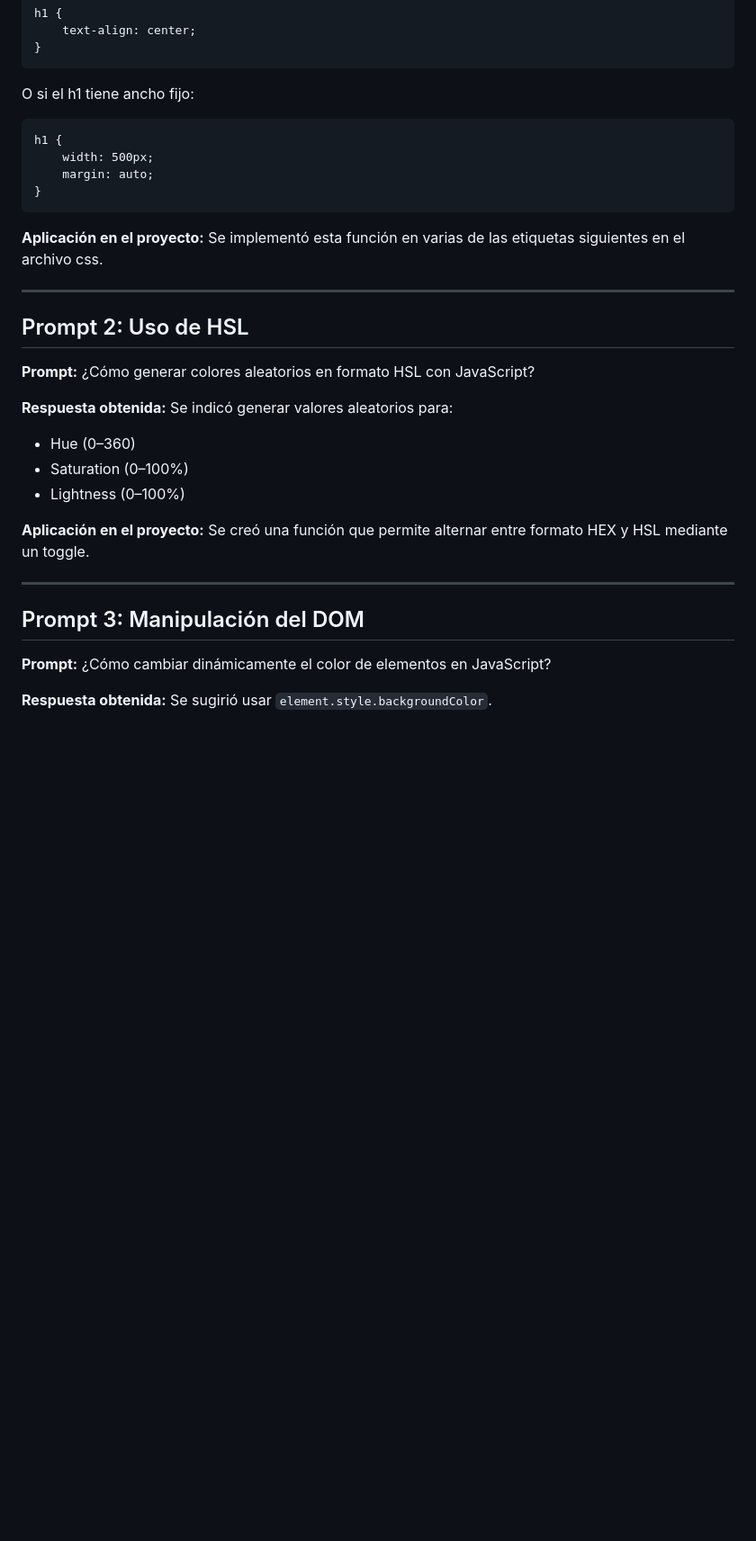
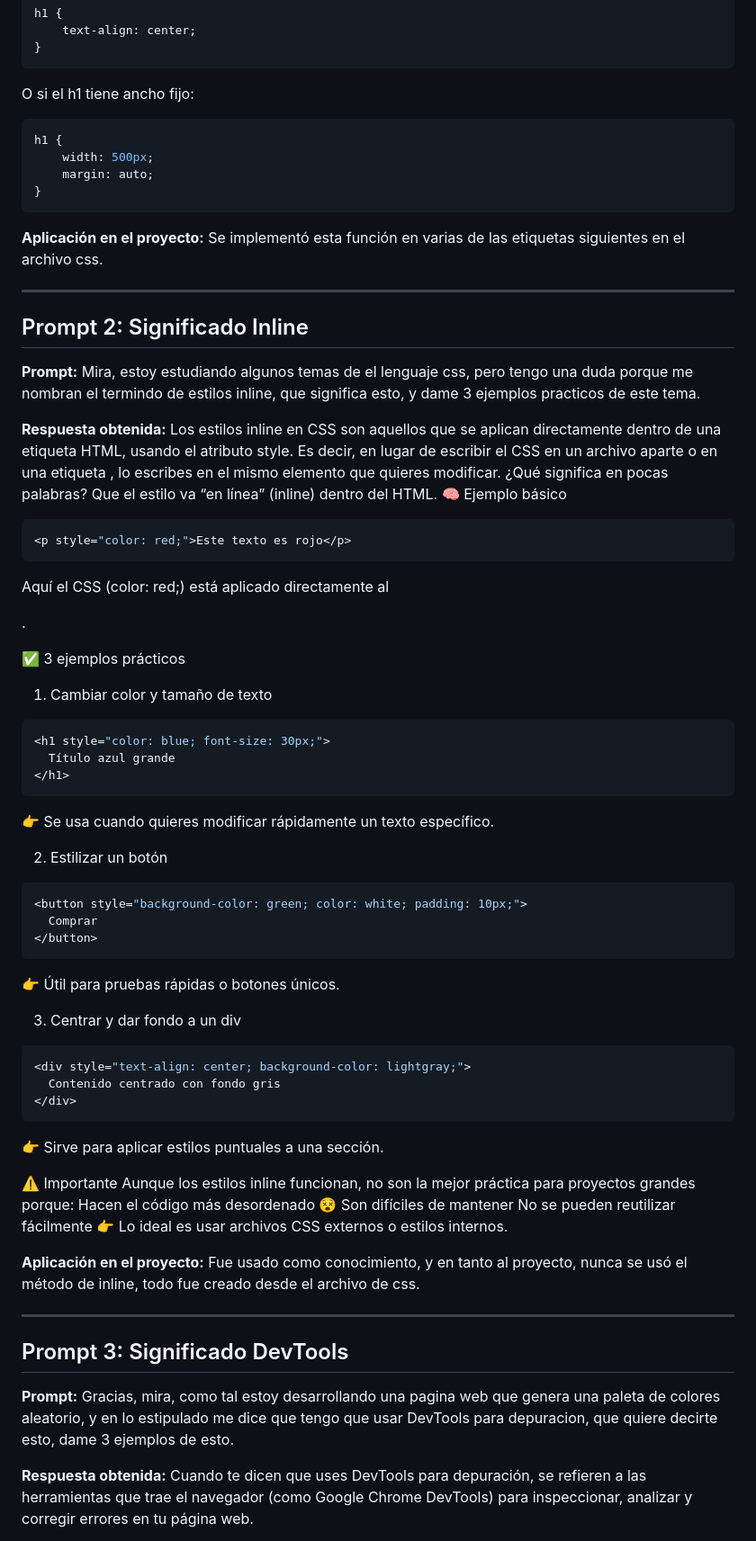
Before and after one commit to Emanuel-Melo/Proyecto-M1-Bootcamp-Desarrollo-Web-FullStack, a Markdown page: Documentacion/prompts.md, the part around one of its changes. Shown at 90% size. GitHub-like rendering; blank space fills up the shorter version.

Commit message:
Edición archivo prompts, edición prompt 3

`````diff
--- a/Documentacion/prompts.md
+++ b/Documentacion/prompts.md
@@ -41,7 +41,7 @@ h1 {
 }
 ```
 O si el h1 tiene ancho fijo:
-```
+```css
 h1 {
     width: 500px;
     margin: auto;
@@ -52,28 +52,64 @@ Se implementó esta función en varias de las etiquetas siguientes en el archivo
 
 -------------------------------------------------------------------------------------------------------------------------------------------------------------------
 
-## Prompt 2: Uso de HSL
+## Prompt 2: Significado Inline
 
 **Prompt:**
-¿Cómo generar colores aleatorios en formato HSL con JavaScript?
+Mira, estoy estudiando algunos temas de el lenguaje css, pero tengo una duda porque me nombran el termindo de estilos inline, que significa esto, y dame 3 ejemplos practicos de este tema.
 
 **Respuesta obtenida:**
-Se indicó generar valores aleatorios para:
+Los estilos inline en CSS son aquellos que se aplican directamente dentro de una etiqueta HTML, usando el atributo style.
+Es decir, en lugar de escribir el CSS en un archivo aparte o en una etiqueta <style>, lo escribes en el mismo elemento que quieres modificar.
+¿Qué significa en pocas palabras?
+Que el estilo va “en línea” (inline) dentro del HTML.
+🧠 Ejemplo básico
+````css
+<p style="color: red;">Este texto es rojo</p>
+````
+Aquí el CSS (color: red;) está aplicado directamente al <p>.
 
-* Hue (0–360)
-* Saturation (0–100%)
-* Lightness (0–100%)
+✅ 3 ejemplos prácticos
+1. Cambiar color y tamaño de texto
+````css
+<h1 style="color: blue; font-size: 30px;">
+  Título azul grande
+</h1>
+````
+👉 Se usa cuando quieres modificar rápidamente un texto específico.
+
+2. Estilizar un botón
+````css
+<button style="background-color: green; color: white; padding: 10px;">
+  Comprar
+</button>
+````
+👉 Útil para pruebas rápidas o botones únicos.
+
+3. Centrar y dar fondo a un div
+````css
+<div style="text-align: center; background-color: lightgray;">
+  Contenido centrado con fondo gris
+</div>
+````
+👉 Sirve para aplicar estilos puntuales a una sección.
+
+⚠️ Importante
+Aunque los estilos inline funcionan, no son la mejor práctica para proyectos grandes porque:
+Hacen el código más desordenado 😵
+Son difíciles de mantener
+No se pueden reutilizar fácilmente
+👉 Lo ideal es usar archivos CSS externos o estilos internos.
 
 **Aplicación en el proyecto:**
-Se creó una función que permite alternar entre formato HEX y HSL mediante un toggle.
+Fue usado como conocimiento, y en tanto al proyecto, nunca se usó el método de inline, todo fue creado desde el archivo de css.
 
 -------------------------------------------------------------------------------------------------------------------------------------------------------------------
 
-## Prompt 3: Manipulación del DOM
+## Prompt 3: Significado DevTools
 
 **Prompt:**
-¿Cómo cambiar dinámicamente el color de elementos en JavaScript?
+Gracias, mira, como tal estoy desarrollando una pagina web que genera una paleta de colores aleatorio, y en lo estipulado me dice que tengo que usar DevTools para depuracion, que quiere decirte esto, dame 3 ejemplos de esto.
 
 **Respuesta obtenida:**
-Se sugirió usar `element.style.backgroundColor`.
+Cuando te dicen que uses DevTools para depuración, se refieren a las herramientas que trae el navegador (como Google Chrome DevTools) para inspeccionar, analizar y corregir errores en tu página web.
 
`````
Also changed, not shown: other parts of Documentacion/prompts.md (+40 -3 lines).
